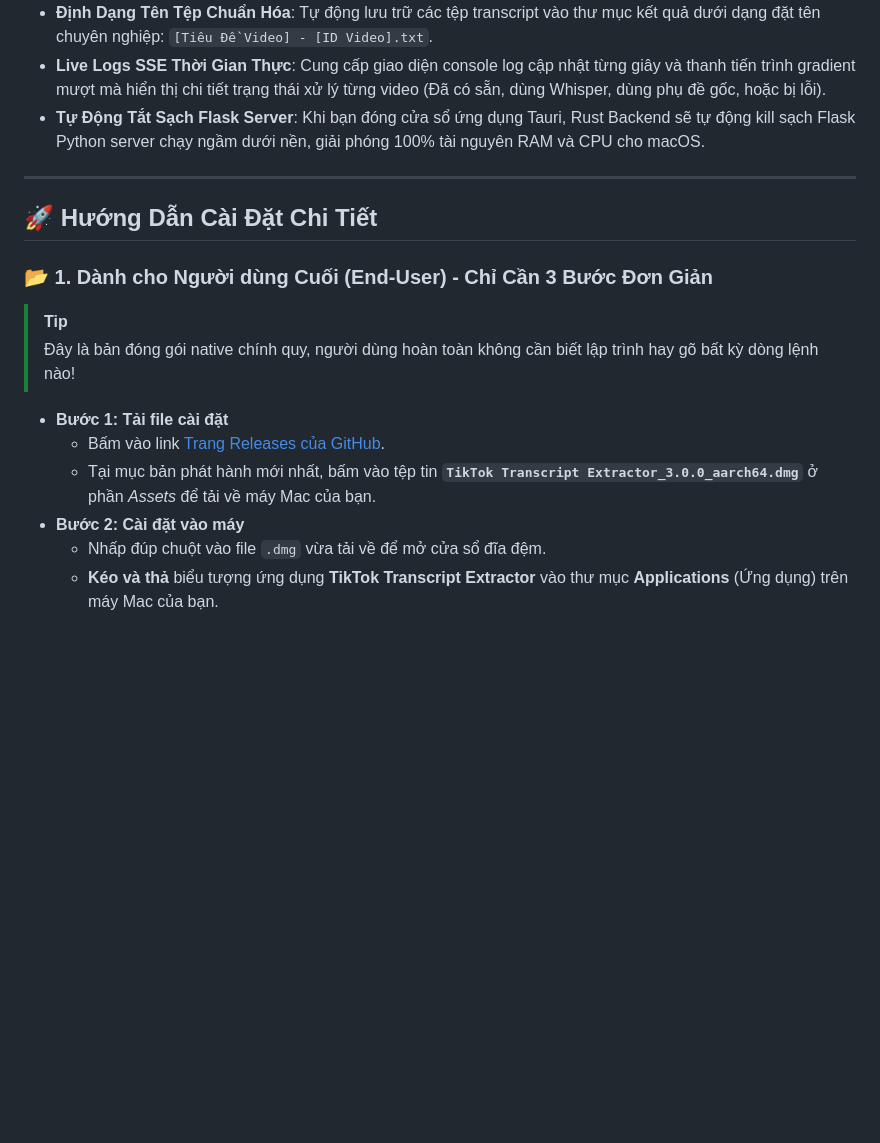
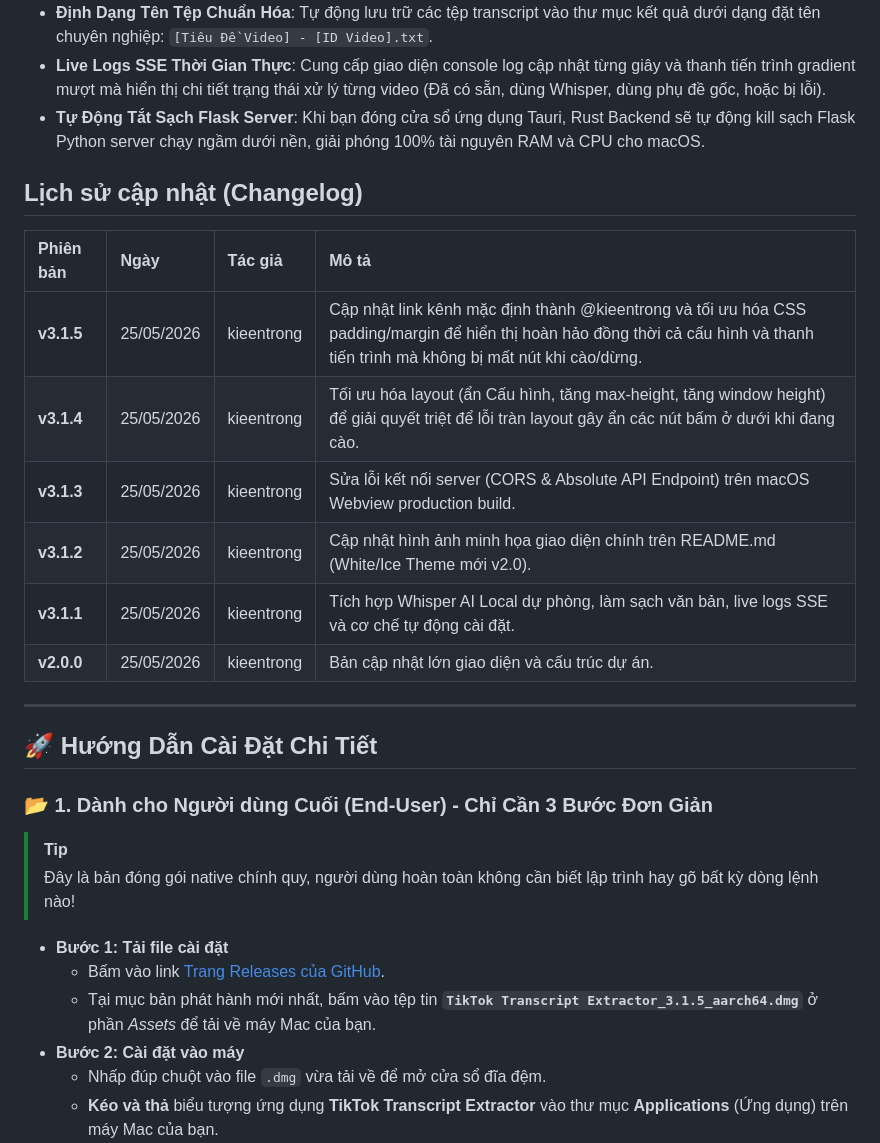
Before and after one commit to kieentrong/tiktok-transcript-extractor, a Markdown page: README.md, the part around one of its changes. Drawn GitHub-style; blank space fills up the shorter version.

Commit message:
release: v3.1.5 - fix macOS production server connection, optimize layout spacing, change changelog author to kieentrong and update screenshot

```diff
--- a/README.md
+++ b/README.md
@@ -22,6 +22,17 @@
 *   **Live Logs SSE Thời Gian Thực**: Cung cấp giao diện console log cập nhật từng giây và thanh tiến trình gradient mượt mà hiển thị chi tiết trạng thái xử lý từng video (Đã có sẵn, dùng Whisper, dùng phụ đề gốc, hoặc bị lỗi).
 *   **Tự Động Tắt Sạch Flask Server**: Khi bạn đóng cửa sổ ứng dụng Tauri, Rust Backend sẽ tự động kill sạch Flask Python server chạy ngầm dưới nền, giải phóng 100% tài nguyên RAM và CPU cho macOS.
 
+## Lịch sử cập nhật (Changelog)
+
+| Phiên bản | Ngày | Tác giả | Mô tả |
+| :--- | :--- | :--- | :--- |
+| **v3.1.5** | 25/05/2026 | kieentrong | Cập nhật link kênh mặc định thành @kieentrong và tối ưu hóa CSS padding/margin để hiển thị hoàn hảo đồng thời cả cấu hình và thanh tiến trình mà không bị mất nút khi cào/dừng. |
+| **v3.1.4** | 25/05/2026 | kieentrong | Tối ưu hóa layout (ẩn Cấu hình, tăng max-height, tăng window height) để giải quyết triệt để lỗi tràn layout gây ẩn các nút bấm ở dưới khi đang cào. |
+| **v3.1.3** | 25/05/2026 | kieentrong | Sửa lỗi kết nối server (CORS & Absolute API Endpoint) trên macOS Webview production build. |
+| **v3.1.2** | 25/05/2026 | kieentrong | Cập nhật hình ảnh minh họa giao diện chính trên README.md (White/Ice Theme mới v2.0). |
+| **v3.1.1** | 25/05/2026 | kieentrong | Tích hợp Whisper AI Local dự phòng, làm sạch văn bản, live logs SSE và cơ chế tự động cài đặt. |
+| **v2.0.0** | 25/05/2026 | kieentrong | Bản cập nhật lớn giao diện và cấu trúc dự án. |
+
 ---
 
 ## 🚀 Hướng Dẫn Cài Đặt Chi Tiết
@@ -33,7 +44,7 @@
 
 *   **Bước 1: Tải file cài đặt**
     *   Bấm vào link [Trang Releases của GitHub](https://github.com/kieentrong/tiktok-transcript-extractor/releases).
-    *   Tại mục bản phát hành mới nhất, bấm vào tệp tin **`TikTok Transcript Extractor_3.0.0_aarch64.dmg`** ở phần *Assets* để tải về máy Mac của bạn.
+    *   Tại mục bản phát hành mới nhất, bấm vào tệp tin **`TikTok Transcript Extractor_3.1.5_aarch64.dmg`** ở phần *Assets* để tải về máy Mac của bạn.
 *   **Bước 2: Cài đặt vào máy**
     *   Nhấp đúp chuột vào file `.dmg` vừa tải về để mở cửa sổ đĩa đệm.
     *   **Kéo và thả** biểu tượng ứng dụng **TikTok Transcript Extractor** vào thư mục **Applications** (Ứng dụng) trên máy Mac của bạn.
```
Also changed, not shown: other parts of README.md (+2 -2 lines), assets/app_screenshot.png, 4 other files.
